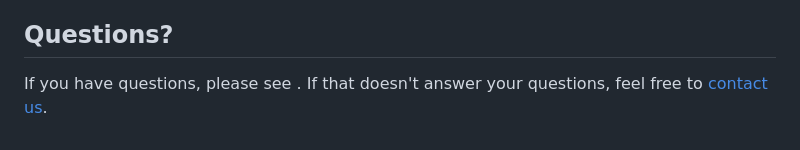
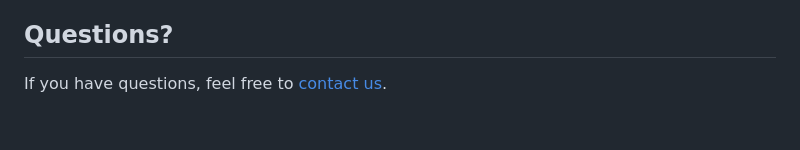
Before and after one commit to RedstoneShell/Depressure, a Markdown page: CODE_OF_CONDUCT.md, the part around the change. Drawn GitHub-style.

```diff
--- a/CODE_OF_CONDUCT.md
+++ b/CODE_OF_CONDUCT.md
@@ -29,4 +29,4 @@ Original text courtesy of the [Speak Up! project](http://web.archive.org/web/201
 
 ## Questions?
 
-If you have questions, please see . If that doesn't answer your questions, feel free to [contact us](mailto:depressuresupport@gmail.com).
+If you have questions, feel free to [contact us](mailto:depressuresupport@gmail.com).
```
